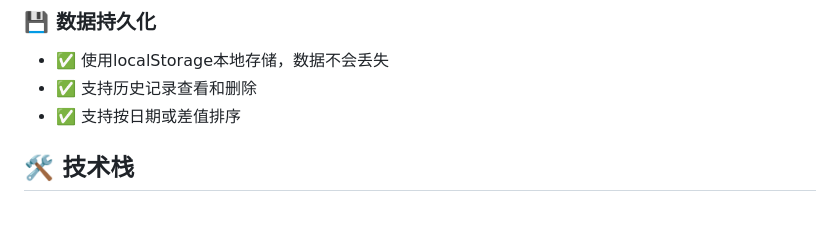
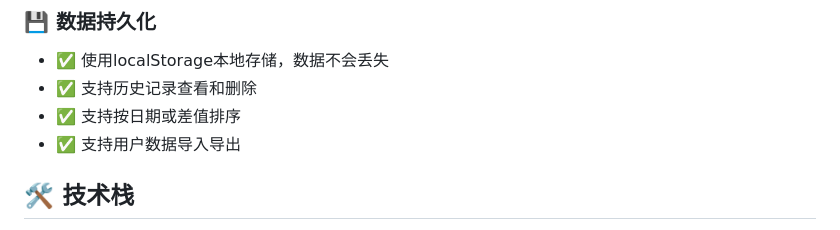
Before and after one commit to Persistentnow/nikke-material-tracker, a Markdown page: README.md, the part around the change. Rendered like a GitHub page.

```diff
--- a/README.md
+++ b/README.md
@@ -33,6 +33,7 @@
 - ✅ 使用localStorage本地存储，数据不会丢失
 - ✅ 支持历史记录查看和删除
 - ✅ 支持按日期或差值排序
+- ✅ 支持用户数据导入导出
 
 ## 🛠️ 技术栈
 
```
